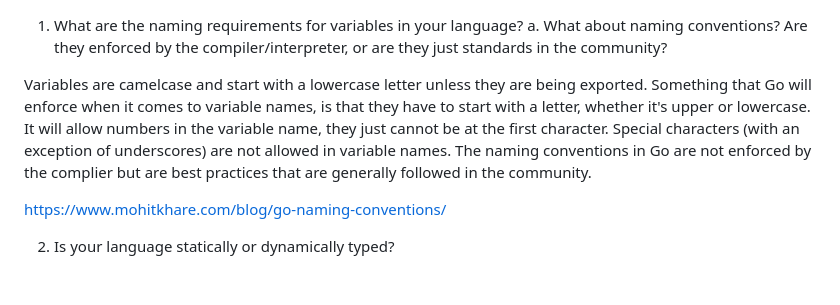
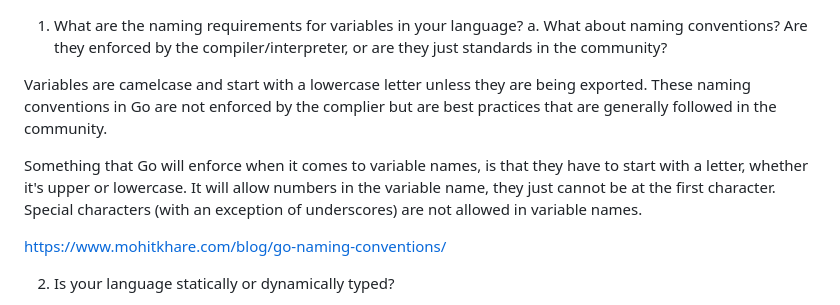
Before and after one commit to megangenualdi/programming_language_project, a Markdown page: assignment2/answers.md, the part around the change. Drawn GitHub-style; blank space fills up the shorter version.

Commit message:
Fixed answer phrasing

```diff
--- a/assignment2/answers.md
+++ b/assignment2/answers.md
@@ -1,7 +1,9 @@
 1. What are the naming requirements for variables in your language?
   a. What about naming conventions? Are they enforced by the compiler/interpreter, or are they just standards in the community?
 
-  Variables are camelcase and start with a lowercase letter unless they are being exported. Something that Go will enforce when it comes to variable names, is that they have to start with a letter, whether it's upper or lowercase. It will allow numbers in the variable name, they just cannot be at the first character. Special characters (with an exception of underscores) are not allowed in variable names. The naming conventions in Go are not enforced by the complier but are best practices that are generally followed in the community.
+  Variables are camelcase and start with a lowercase letter unless they are being exported. These naming conventions in Go are not enforced by the complier but are best practices that are generally followed in the community.
+
+  Something that Go will enforce when it comes to variable names, is that they have to start with a letter, whether it's upper or lowercase. It will allow numbers in the variable name, they just cannot be at the first character. Special characters (with an exception of underscores) are not allowed in variable names.
 
   https://www.mohitkhare.com/blog/go-naming-conventions/
 
```
